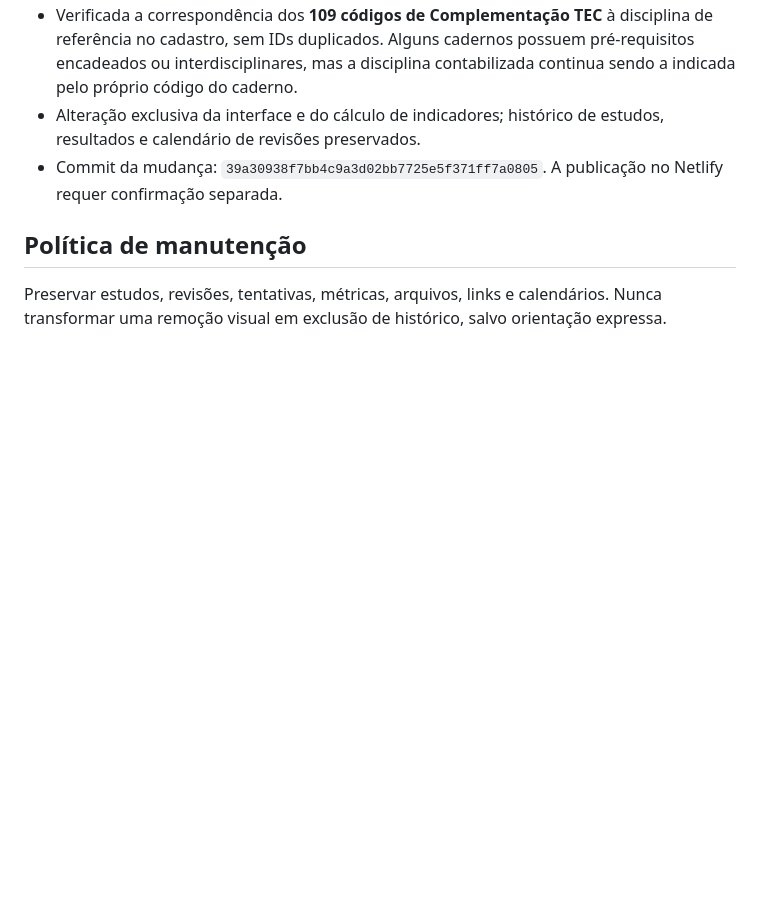
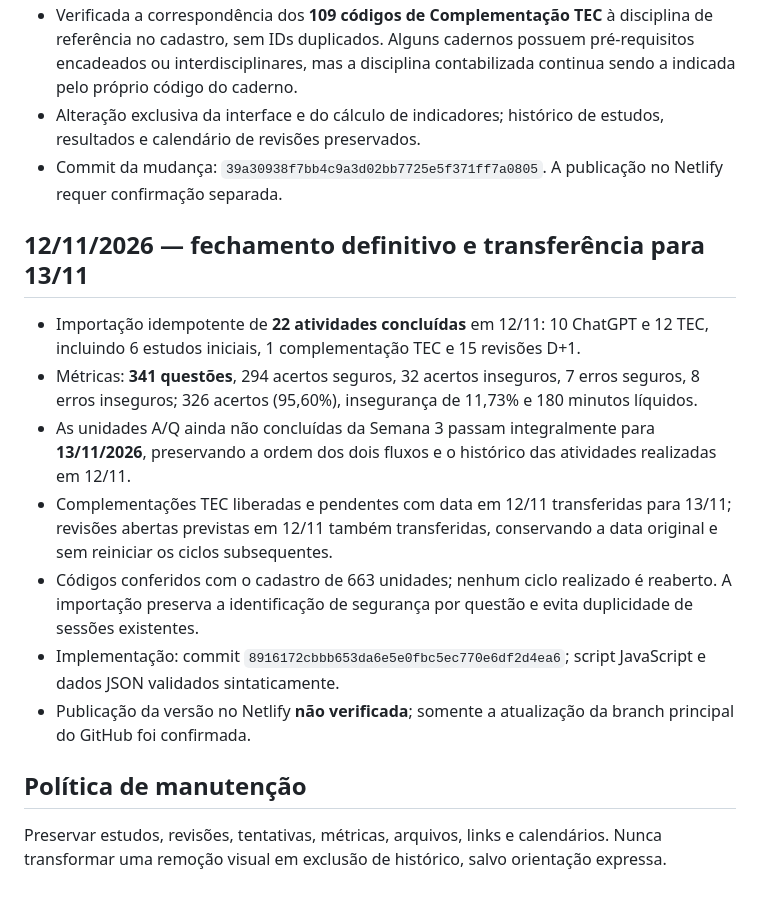
Before and after one commit to erickrubronegro100-bit/Central-de-Estudos, a Markdown page: ALTERACOES.md, the part around the change. GitHub-like rendering; blank space fills up the shorter version.

Commit message:
Documentar fechamento 12/11 e reagendamento 13/11

```diff
--- a/ALTERACOES.md
+++ b/ALTERACOES.md
@@ -59,6 +59,16 @@ Este arquivo registra as solicitações de organização e apresentação do sit
 - Alteração exclusiva da interface e do cálculo de indicadores; histórico de estudos, resultados e calendário de revisões preservados.
 - Commit da mudança: `39a30938f7bb4c9a3d02bb7725e5f371ff7a0805`. A publicação no Netlify requer confirmação separada.
 
+## 12/11/2026 — fechamento definitivo e transferência para 13/11
+
+- Importação idempotente de **22 atividades concluídas** em 12/11: 10 ChatGPT e 12 TEC, incluindo 6 estudos iniciais, 1 complementação TEC e 15 revisões D+1.
+- Métricas: **341 questões**, 294 acertos seguros, 32 acertos inseguros, 7 erros seguros, 8 erros inseguros; 326 acertos (95,60%), insegurança de 11,73% e 180 minutos líquidos.
+- As unidades A/Q ainda não concluídas da Semana 3 passam integralmente para **13/11/2026**, preservando a ordem dos dois fluxos e o histórico das atividades realizadas em 12/11.
+- Complementações TEC liberadas e pendentes com data em 12/11 transferidas para 13/11; revisões abertas previstas em 12/11 também transferidas, conservando a data original e sem reiniciar os ciclos subsequentes.
+- Códigos conferidos com o cadastro de 663 unidades; nenhum ciclo realizado é reaberto. A importação preserva a identificação de segurança por questão e evita duplicidade de sessões existentes.
+- Implementação: commit `8916172cbbb653da6e5e0fbc5ec770e6df2d4ea6`; script JavaScript e dados JSON validados sintaticamente.
+- Publicação da versão no Netlify **não verificada**; somente a atualização da branch principal do GitHub foi confirmada.
+
 ## Política de manutenção
 
 Preservar estudos, revisões, tentativas, métricas, arquivos, links e calendários. Nunca transformar uma remoção visual em exclusão de histórico, salvo orientação expressa.
```
